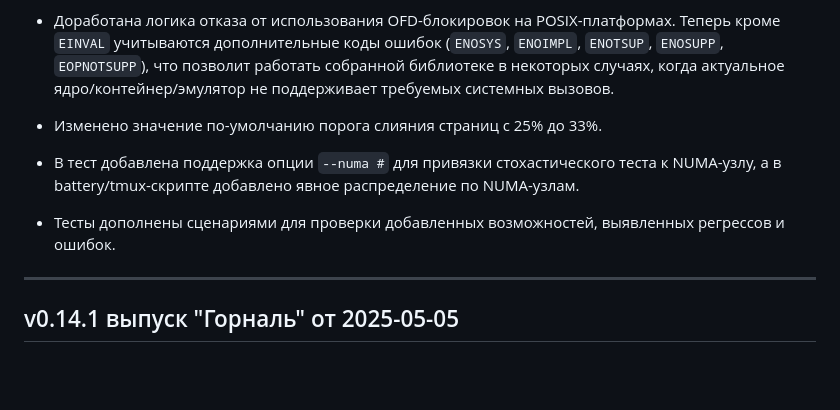
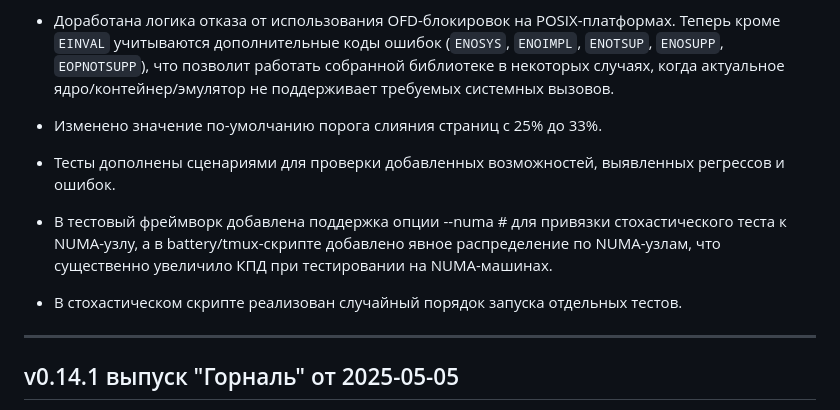
Before and after one commit to erthink/libmdbx, a Markdown page: ChangeLog.md, the part around the change. GitHub-like rendering; blank space fills up the shorter version.

Commit message:
mdbx: update ChangeLog.

```diff
--- a/ChangeLog.md
+++ b/ChangeLog.md
@@ -63,10 +63,13 @@ and [by Yandex](https://translated.turbopages.org/proxy_u/ru-en.en/https/libmdbx
 
  - Изменено значение по-умолчанию порога слияния страниц с 25% до 33%.
 
- - В тест добавлена поддержка опции `--numa #` для привязки стохастического теста к NUMA-узлу,
-   а в battery/tmux-скрипте добавлено явное распределение по NUMA-узлам.
-
  - Тесты дополнены сценариями для проверки добавленных возможностей, выявленных регрессов и ошибок.
+
+ - В тестовый фреймворк добавлена поддержка опции --numa # для привязки стохастического теста к NUMA-узлу,
+   а в battery/tmux-скрипте добавлено явное распределение по NUMA-узлам, что существенно увеличило КПД
+   при тестировании на NUMA-машинах.
+
+ - В стохастическом скрипте реализован случайный порядок запуска отдельных тестов.
 
 
 --------------------------------------------------------------------------------
```
